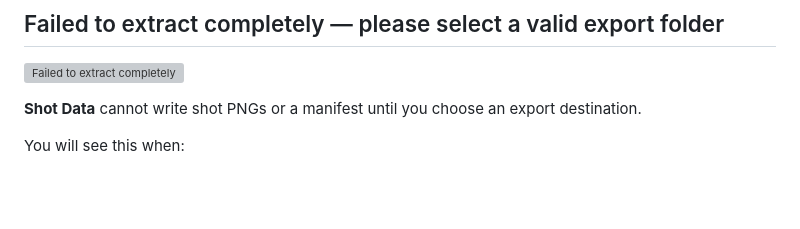
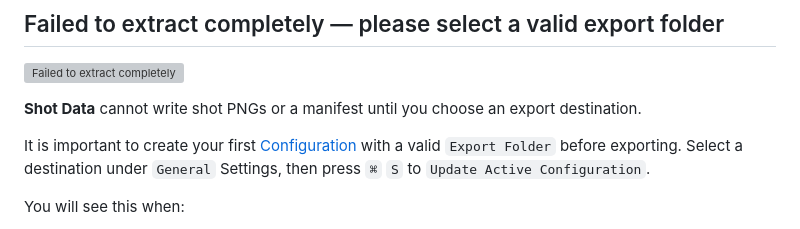
Before and after one commit to TheAcharya/ShotData-Website, a Markdown page: docs/troubleshooting.md, the part around the change. GitHub-like rendering; blank space fills up the shorter version; grey boxes are pictures that could not be loaded.

```diff
--- a/docs/troubleshooting.md
+++ b/docs/troubleshooting.md
@@ -24,6 +24,8 @@ Both files live under Application Support for **Shot Data**. Share them only if
 ![Failed to extract completely](/assets/sd-troubleshooting_01.png)
 
 **Shot Data** cannot write shot PNGs or a manifest until you choose an export destination.
+
+It is important to create your first [Configuration](/user-guide/configurations) with a valid `Export Folder` before exporting. Select a destination under `General` Settings, then press `⌘` `S` to `Update Active Configuration`.
 
 You will see this when:
 
```
